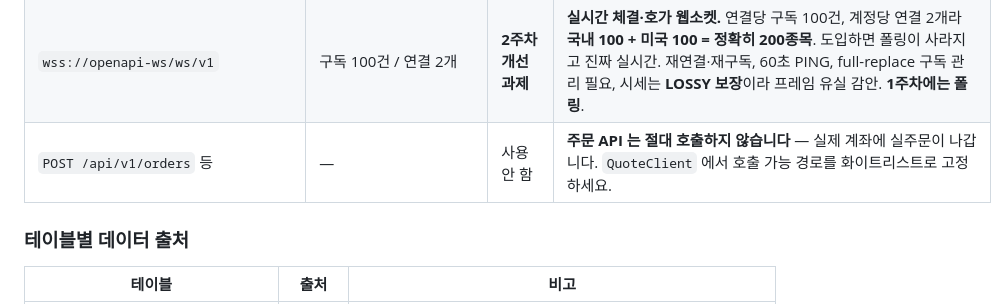
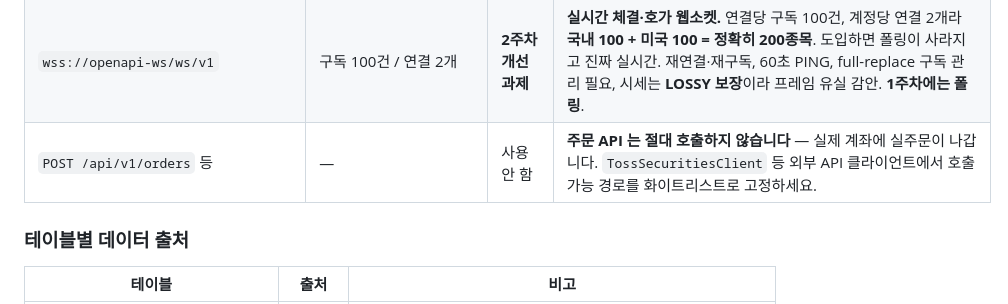
Before and after one commit to prgrms-be-devcourse/NBE10-12-final-BAEDANG, a Markdown page: docs/erd.ko.md, the part around the change. GitHub-like rendering.

```diff
--- a/docs/erd.ko.md
+++ b/docs/erd.ko.md
@@ -129,7 +129,7 @@ quote_snapshot.prev_close
 | `GET /api/v1/exchange-rate` | MARKET_INFO · 3 TPS | 이력 적재: **매시 정각** / 현재 환율: 1분 TTL 캐시 | **두 경로가 다릅니다.** 그래프용 이력은 매시 정각 `exchange_rate` 로 적재(하루 24콜), 체결용 현재 환율은 **1분 TTL 메모리 캐시**. 응답의 `validFrom` 을 `rate_at` 으로, `ON CONFLICT DO NOTHING` 으로 **주말 중복 자동 차단**. |
 | `GET /api/v1/market-calendar/KR·US` | MARKET_INFO · 3 TPS | 앱 기동 시 + 매일 1회 | **메모리 캐시로 충분**(이력을 남기고 싶으면 `schema.sql` 의 `market_calendar` 테이블 선택). 세 곳에 쓰임 — **① 주문 가능 시간 판정, ② 시세 수집 스케줄러 on/off, ③ 화면 "실시간/종가" 분기**. 서머타임·수능일·임시휴장 때문에 **절대 하드코딩 금지**. |
 | `wss://openapi-ws/ws/v1` | 구독 100건 / 연결 2개 | **2주차 개선 과제** | **실시간 체결·호가 웹소켓.** 연결당 구독 100건, 계정당 연결 2개라 **국내 100 + 미국 100 = 정확히 200종목**. 도입하면 폴링이 사라지고 진짜 실시간. 재연결·재구독, 60초 PING, full-replace 구독 관리 필요, 시세는 **LOSSY 보장**이라 프레임 유실 감안. **1주차에는 폴링**. |
-| `POST /api/v1/orders` 등 | — | 사용 안 함 | **주문 API 는 절대 호출하지 않습니다** — 실제 계좌에 실주문이 나갑니다. `QuoteClient` 에서 호출 가능 경로를 화이트리스트로 고정하세요. |
+| `POST /api/v1/orders` 등 | — | 사용 안 함 | **주문 API 는 절대 호출하지 않습니다** — 실제 계좌에 실주문이 나갑니다. `TossSecuritiesClient` 등 외부 API 클라이언트에서 호출 가능 경로를 화이트리스트로 고정하세요. |
 
 ### 테이블별 데이터 출처
 
```
Also changed, not shown: AGENTS.md (+1 -1 lines), docs/erd.md (+1 -1 lines).
